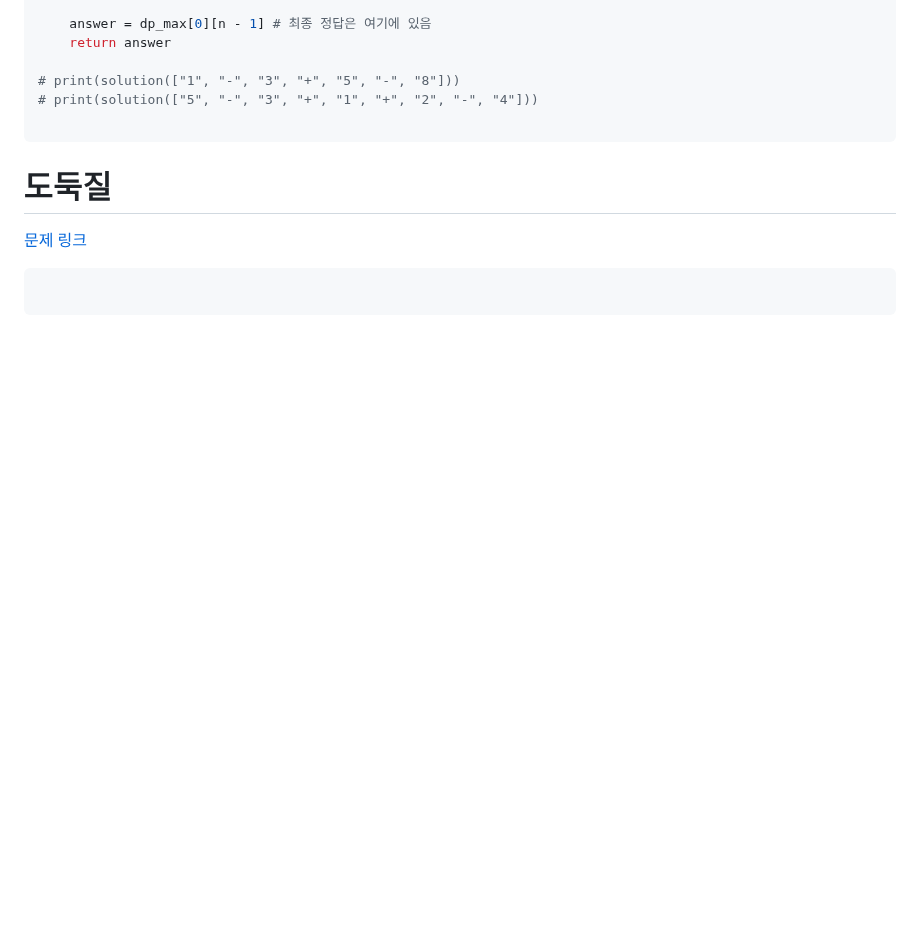
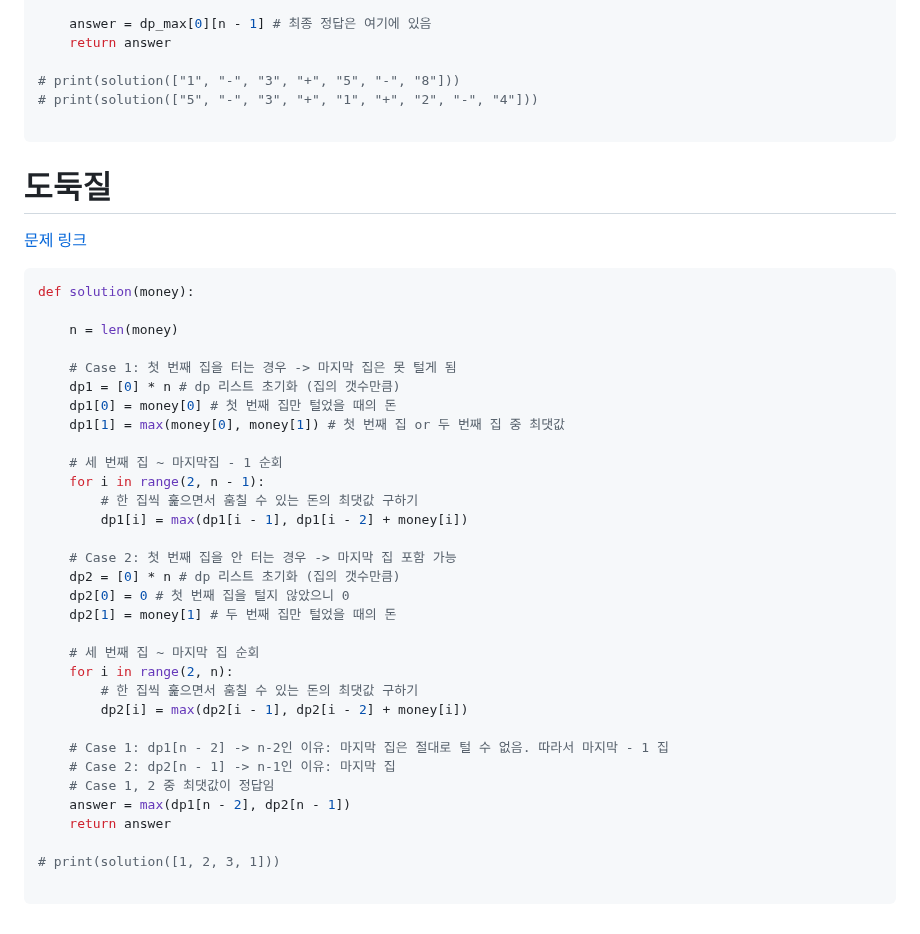
Before and after one commit to dngur521/blog, a Markdown page: blog/[20250724]_[동적계획법]_[python]_[]_[프로그래머스]_[].md, the part around the change. Rendered like a GitHub page; blank space fills up the shorter version.

Commit message:
동적계획법 - 도둑질 업로드

````diff
--- a/blog/[20250724]_[동적계획법]_[python]_[]_[프로그래머스]_[].md
+++ b/blog/[20250724]_[동적계획법]_[python]_[]_[프로그래머스]_[].md
@@ -141,5 +141,36 @@ def solution(arr):
 # 도둑질
 [문제 링크](https://school.programmers.co.kr/learn/courses/30/lessons/42897)
 ```python
+def solution(money):
+
+    n = len(money)
+
+    # Case 1: 첫 번째 집을 터는 경우 -> 마지막 집은 못 털게 됨
+    dp1 = [0] * n # dp 리스트 초기화 (집의 갯수만큼)
+    dp1[0] = money[0] # 첫 번째 집만 털었을 때의 돈
+    dp1[1] = max(money[0], money[1]) # 첫 번째 집 or 두 번째 집 중 최댓값
+
+    # 세 번째 집 ~ 마지막집 - 1 순회
+    for i in range(2, n - 1):
+        # 한 집씩 훑으면서 훔칠 수 있는 돈의 최댓값 구하기
+        dp1[i] = max(dp1[i - 1], dp1[i - 2] + money[i])
+
+    # Case 2: 첫 번째 집을 안 터는 경우 -> 마지막 집 포함 가능
+    dp2 = [0] * n # dp 리스트 초기화 (집의 갯수만큼)
+    dp2[0] = 0 # 첫 번째 집을 털지 않았으니 0
+    dp2[1] = money[1] # 두 번째 집만 털었을 때의 돈
+
+    # 세 번째 집 ~ 마지막 집 순회
+    for i in range(2, n):
+        # 한 집씩 훑으면서 훔칠 수 있는 돈의 최댓값 구하기
+        dp2[i] = max(dp2[i - 1], dp2[i - 2] + money[i])
+
+    # Case 1: dp1[n - 2] -> n-2인 이유: 마지막 집은 절대로 털 수 없음. 따라서 마지막 - 1 집
+    # Case 2: dp2[n - 1] -> n-1인 이유: 마지막 집
+    # Case 1, 2 중 최댓값이 정답임
+    answer = max(dp1[n - 2], dp2[n - 1])
+    return answer
+
+# print(solution([1, 2, 3, 1]))
 
 ```
````
